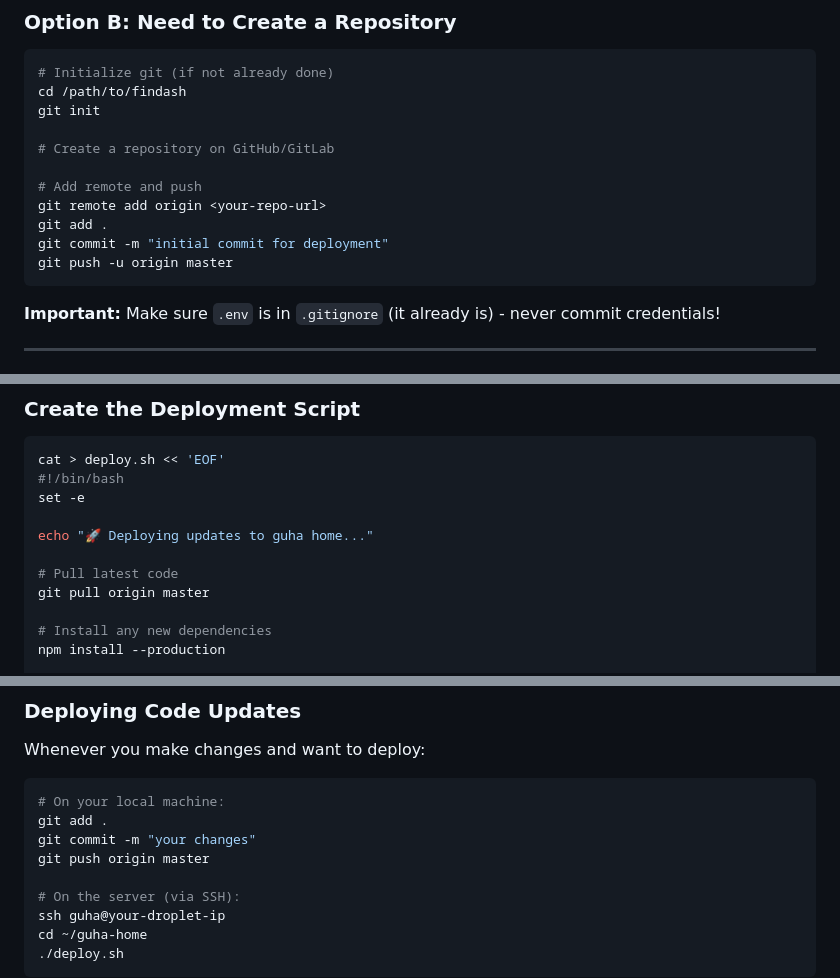
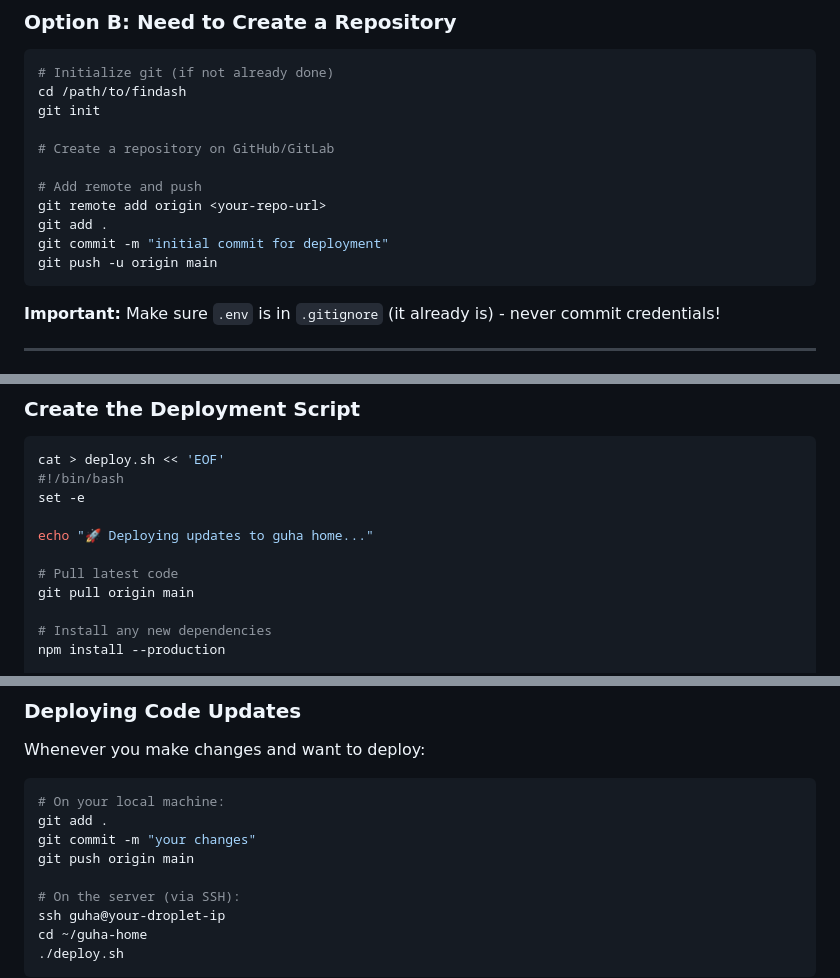
Before and after one commit to GuhaAG/guhahome, a Markdown page: DEPLOYMENT.md, 3 parts joined by grey strips. GitHub-like rendering.

Commit message:
update deployment guide to use 'main' branch instead of 'master'
Modern git repositories use 'main' as the default branch name.
Updated all references in deployment documentation and scripts.

🤖 Generated with [Claude Code](https://claude.com/claude-code)

Co-Authored-By: Claude Sonnet 4.5 <noreply@anthropic.com>

````diff
--- a/DEPLOYMENT.md
+++ b/DEPLOYMENT.md
@@ -112,7 +112,7 @@ git init
 git remote add origin <your-repo-url>
 git add .
 git commit -m "initial commit for deployment"
-git push -u origin master
+git push -u origin main
 ```
 
 **Important:** Make sure `.env` is in `.gitignore` (it already is) - never commit credentials!
@@ -223,7 +223,7 @@ set -e
 echo "🚀 Deploying updates to guha home..."
 
 # Pull latest code
-git pull origin master
+git pull origin main
 
 # Install any new dependencies
 npm install --production
@@ -258,7 +258,7 @@ Whenever you make changes and want to deploy:
 # On your local machine:
 git add .
 git commit -m "your changes"
-git push origin master
+git push origin main
 
 # On the server (via SSH):
 ssh guha@your-droplet-ip
````
Also changed, not shown: other parts of DEPLOYMENT.md (+1 -1 lines).
